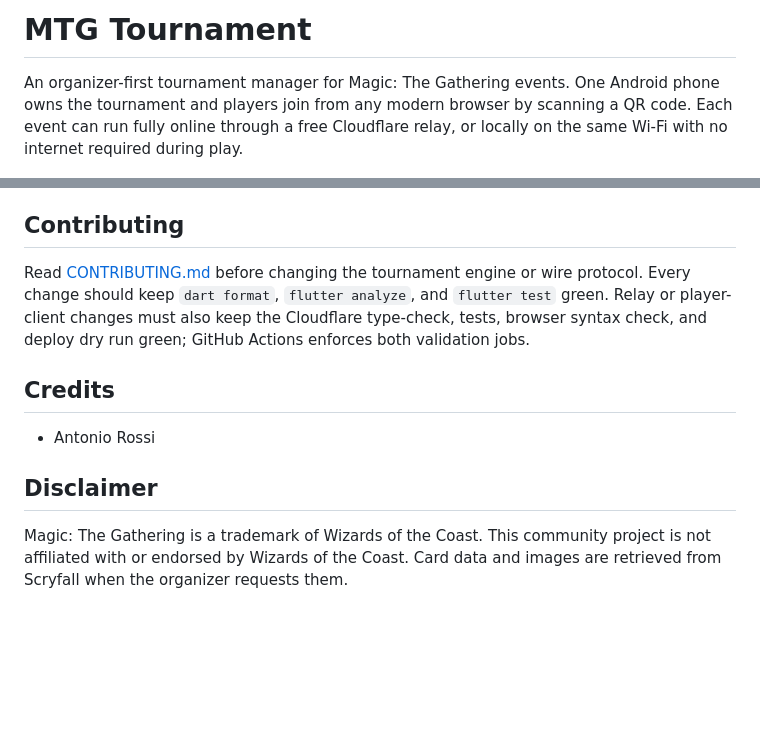
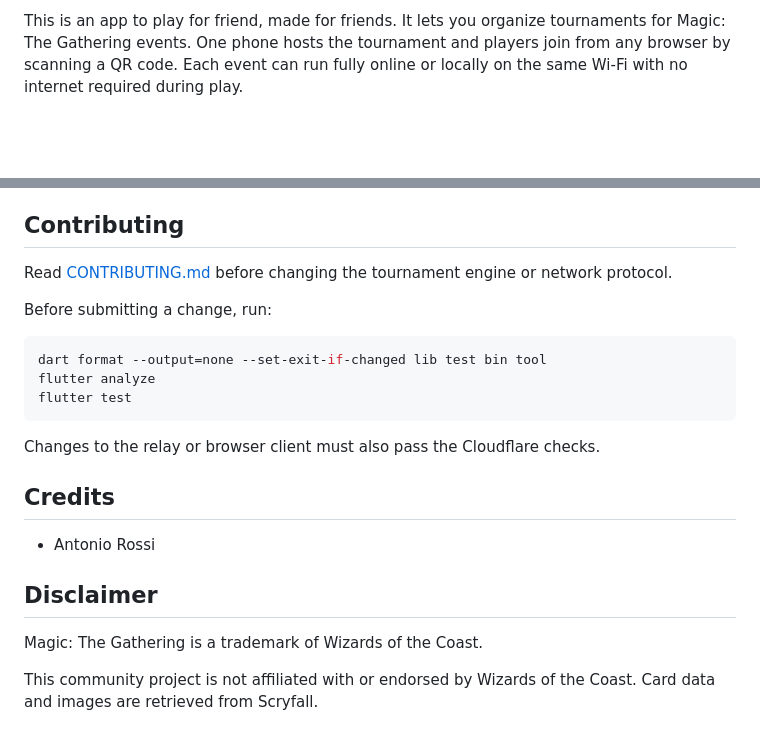
Before and after one commit to gdrosa/mtg-tournament, a Markdown page: README.md, 2 parts joined by grey strips. Rendered like a GitHub page; blank space fills up the shorter version.

````diff
--- a/README.md
+++ b/README.md
@@ -1,9 +1,5 @@
-# MTG Tournament
-
-An organizer-first tournament manager for Magic: The Gathering events. One
-Android phone owns the tournament and players join from any modern browser by
-scanning a QR code. Each event can run fully online through a free Cloudflare
-relay, or locally on the same Wi-Fi with no internet required during play.
+This is an app to play for friend, made for friends. It lets you organize tournaments for Magic: The Gathering events. One phone hosts the tournament and players join from any browser by
+scanning a QR code. Each event can run fully online or locally on the same Wi-Fi with no internet required during play.
 
 <p align="center">
   <img src="docs/images/home.png" alt="MTG Tournament home screen" width="260" />
@@ -173,17 +183,25 @@ without including live tokens or private tournament data in a public issue.
 ## Contributing
 
 Read [CONTRIBUTING.md](CONTRIBUTING.md) before changing the tournament engine or
-wire protocol. Every change should keep `dart format`, `flutter analyze`, and
-`flutter test` green. Relay or player-client changes must also keep the
-Cloudflare type-check, tests, browser syntax check, and deploy dry run green;
-GitHub Actions enforces both validation jobs.
+network protocol.
+
+Before submitting a change, run:
+
+```shell
+dart format --output=none --set-exit-if-changed lib test bin tool
+flutter analyze
+flutter test
+```
+
+Changes to the relay or browser client must also pass the Cloudflare checks.
 
 ## Credits
 
-- Antonio Rossi
+* Antonio Rossi
 
 ## Disclaimer
 
-Magic: The Gathering is a trademark of Wizards of the Coast. This community
-project is not affiliated with or endorsed by Wizards of the Coast. Card data
-and images are retrieved from Scryfall when the organizer requests them.
+Magic: The Gathering is a trademark of Wizards of the Coast.
+
+This community project is not affiliated with or endorsed by Wizards of the
+Coast. Card data and images are retrieved from Scryfall.
````
Also changed, not shown: other parts of README.md (+112 -98 lines).
